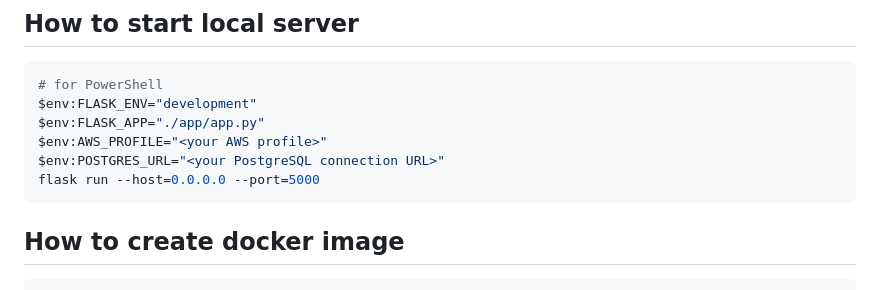
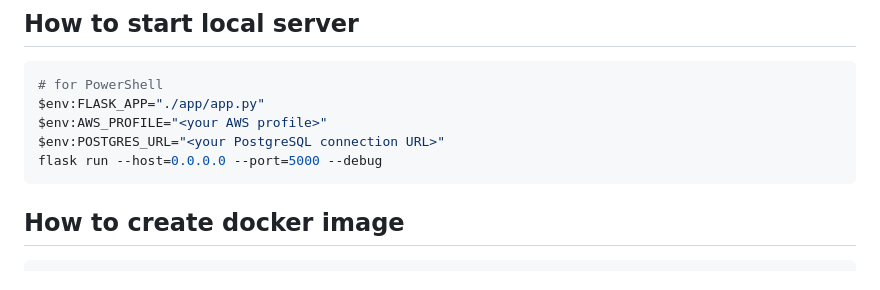
Before and after one commit to stknohg/app-runner-flask-sample, a Markdown page: README.md, the part around the change. Drawn GitHub-style.

````diff
--- a/README.md
+++ b/README.md
@@ -4,11 +4,10 @@
 
 ```powershell
 # for PowerShell
-$env:FLASK_ENV="development"
 $env:FLASK_APP="./app/app.py"
 $env:AWS_PROFILE="<your AWS profile>"
 $env:POSTGRES_URL="<your PostgreSQL connection URL>"
-flask run --host=0.0.0.0 --port=5000
+flask run --host=0.0.0.0 --port=5000 --debug
 ```
 
 ## How to create docker image
````
